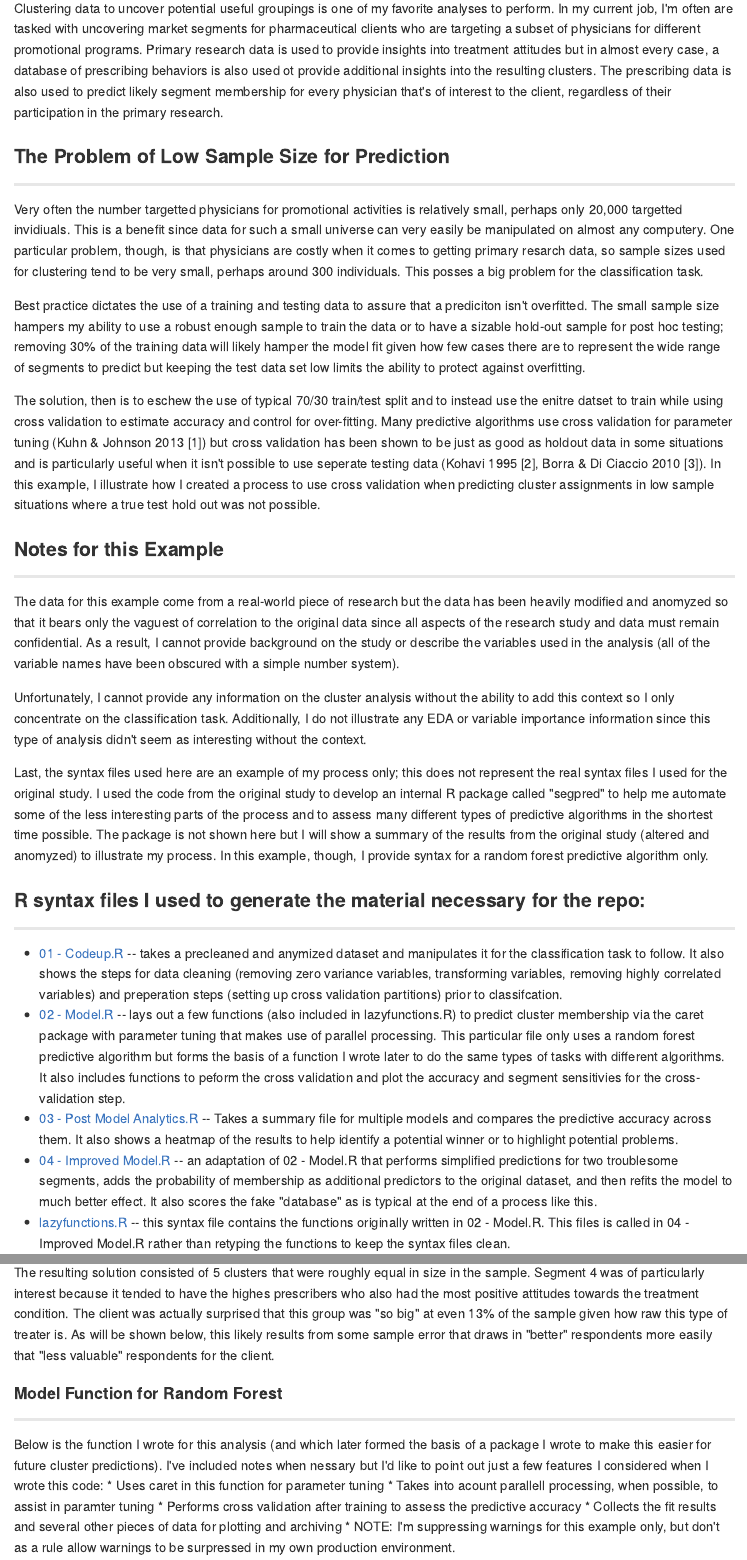
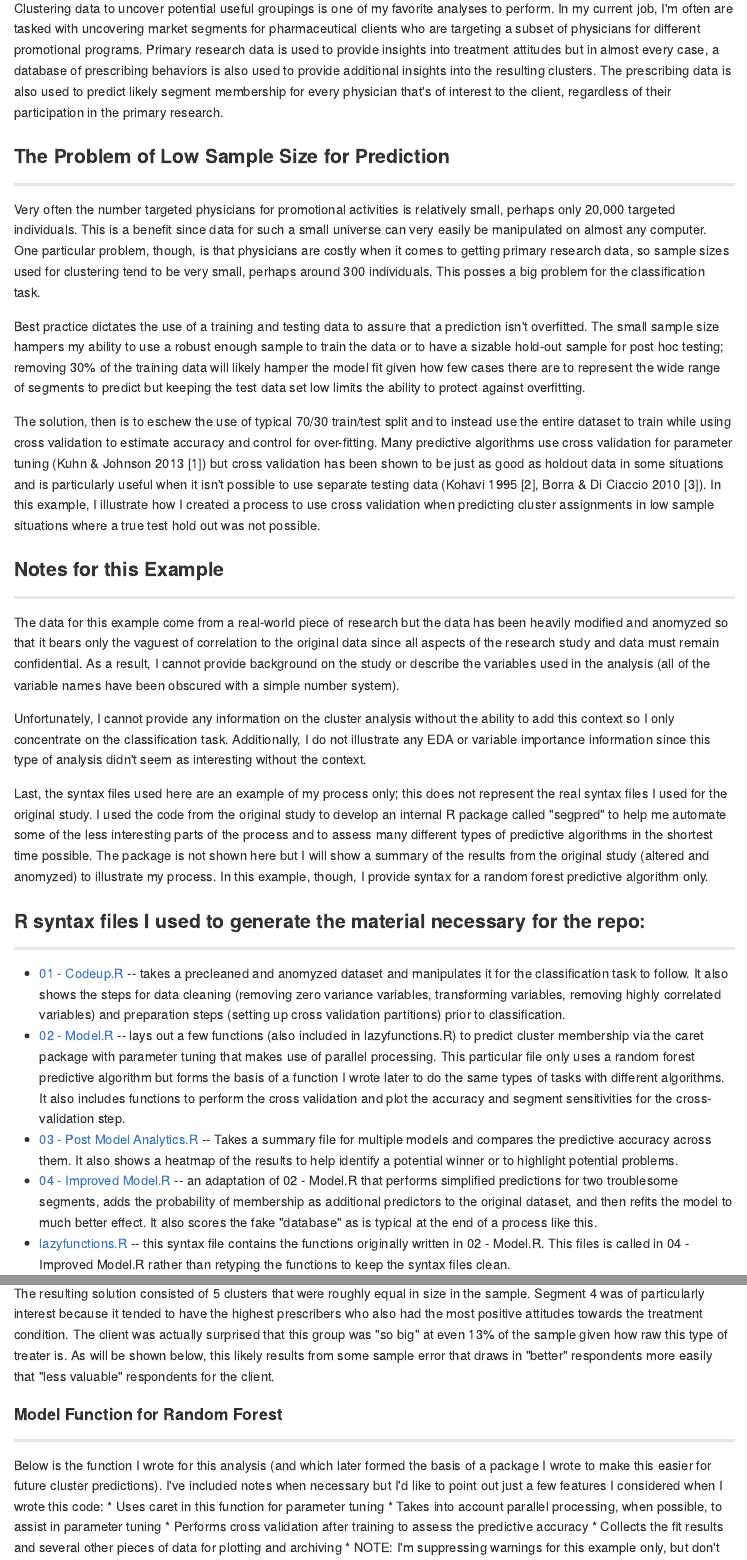
Before and after one commit to msheffer2/Low-Sample-Cluster-Prediction, an R Markdown document (README.Rmd): the page in a window 1100 px wide, from 90 px down, and a second part further down, joined at a grey line. The pictures show the output file README.md that the author committed with the source, drawn offline in the style of GitHub.

Commit message:
fixing typos

````diff
--- a/README.Rmd
+++ b/README.Rmd
@@ -12,17 +12,17 @@ knitr::opts_chunk$set(echo = TRUE)
 
 ## Low Sample Cluster Prediction for Database Scoring
 
-Clustering data to uncover potential useful groupings is one of my favorite analyses to perform.  In my current job, I'm often are tasked with uncovering market segments for pharmaceutical clients who are targeting a subset of physicians for different promotional programs.  Primary research data is used to provide insights into treatment attitudes but in almost every case, a database of prescribing behaviors is also used ot provide additional insights into the resulting clusters.  The prescribing data is also used to predict likely segment membership for every physician that's of interest to the client, regardless of their participation in the primary research.
+Clustering data to uncover potential useful groupings is one of my favorite analyses to perform.  In my current job, I'm often are tasked with uncovering market segments for pharmaceutical clients who are targeting a subset of physicians for different promotional programs.  Primary research data is used to provide insights into treatment attitudes but in almost every case, a database of prescribing behaviors is also used to provide additional insights into the resulting clusters.  The prescribing data is also used to predict likely segment membership for every physician that's of interest to the client, regardless of their participation in the primary research.
 
 ### The Problem of Low Sample Size for Prediction
 
 -----
 
-Very often the number targetted physicians for promotional activities is relatively small, perhaps only 20,000 targetted invidiuals.  This is a benefit since data for such a small universe can very easily be manipulated on almost any computery.  One particular problem, though, is that physicians are costly when it comes to getting primary resarch data, so sample sizes used for clustering tend to be very small, perhaps around 300 individuals.  This posses a big problem for the classification task.
+Very often the number targeted physicians for promotional activities is relatively small, perhaps only 20,000 targeted individuals.  This is a benefit since data for such a small universe can very easily be manipulated on almost any computer.  One particular problem, though, is that physicians are costly when it comes to getting primary research data, so sample sizes used for clustering tend to be very small, perhaps around 300 individuals.  This posses a big problem for the classification task.
 
-Best practice dictates the use of a training and testing data to assure that a prediciton isn't overfitted.  The small sample size hampers my ability to use a robust enough sample to train the data or to have a sizable hold-out sample for post hoc testing; removing 30% of the training data will likely hamper the model fit given how few cases there are to represent the wide range of segments to predict but keeping the test data set low limits the ability to protect against overfitting.
+Best practice dictates the use of a training and testing data to assure that a prediction isn't overfitted.  The small sample size hampers my ability to use a robust enough sample to train the data or to have a sizable hold-out sample for post hoc testing; removing 30% of the training data will likely hamper the model fit given how few cases there are to represent the wide range of segments to predict but keeping the test data set low limits the ability to protect against overfitting.
 
-The solution, then is to eschew the use of typical 70/30 train/test split and to instead use the enitre datset to train while using cross validation to estimate accuracy and control for over-fitting.  Many predictive algorithms use cross validation for parameter tuning (Kuhn & Johnson 2013 [1]) but cross validation has been shown to be just as good as holdout data in some situations and is particularly useful when it isn't possible to use seperate testing data (Kohavi 1995 [2], Borra & Di Ciaccio 2010 [3]).  In this example, I illustrate how I created a process to use cross validation when predicting cluster assignments in low sample situations where a true test hold out was not possible.
+The solution, then is to eschew the use of typical 70/30 train/test split and to instead use the entire dataset to train while using cross validation to estimate accuracy and control for over-fitting.  Many predictive algorithms use cross validation for parameter tuning (Kuhn & Johnson 2013 [1]) but cross validation has been shown to be just as good as holdout data in some situations and is particularly useful when it isn't possible to use separate testing data (Kohavi 1995 [2], Borra & Di Ciaccio 2010 [3]).  In this example, I illustrate how I created a process to use cross validation when predicting cluster assignments in low sample situations where a true test hold out was not possible.
 
 ### Notes for this Example
 
@@ -38,8 +38,8 @@ Last, the syntax files used here are an example of my process only; this does no
 
 -----
 
-* [01 - Codeup.R](https://github.com/msheffer2/Low-Sample-Cluster-Prediction/blob/master/01%20-%20Codeup.R) -- takes a precleaned and anymized dataset and manipulates it for the classification task to follow.  It also shows the steps for data cleaning (removing zero variance variables, transforming variables, removing highly correlated variables) and preperation steps (setting up cross validation partitions) prior to classifcation.
-* [02 - Model.R](https://github.com/msheffer2/Low-Sample-Cluster-Prediction/blob/master/02%20-%20Model%20Code.R) -- lays out a few functions (also included in lazyfunctions.R) to predict cluster membership via the caret package with parameter tuning that makes use of parallel processing.  This particular file only uses a random forest predictive algorithm but forms the basis of a function I wrote later to do the same types of tasks with different algorithms.  It also includes functions to peform the cross validation and plot the accuracy and segment sensitivies for the cross-validation step.
+* [01 - Codeup.R](https://github.com/msheffer2/Low-Sample-Cluster-Prediction/blob/master/01%20-%20Codeup.R) -- takes a precleaned and anomyzed dataset and manipulates it for the classification task to follow.  It also shows the steps for data cleaning (removing zero variance variables, transforming variables, removing highly correlated variables) and preparation steps (setting up cross validation partitions) prior to classification.
+* [02 - Model.R](https://github.com/msheffer2/Low-Sample-Cluster-Prediction/blob/master/02%20-%20Model%20Code.R) -- lays out a few functions (also included in lazyfunctions.R) to predict cluster membership via the caret package with parameter tuning that makes use of parallel processing.  This particular file only uses a random forest predictive algorithm but forms the basis of a function I wrote later to do the same types of tasks with different algorithms.  It also includes functions to perform the cross validation and plot the accuracy and segment sensitivities for the cross-validation step.
 * [03 - Post Model Analytics.R](https://github.com/msheffer2/Low-Sample-Cluster-Prediction/blob/master/03%20-%20Model%20Comparison.R) -- Takes a summary file for multiple models and compares the predictive accuracy across them.  It also shows a heatmap of the results to help identify a potential winner or to highlight potential problems.
 * [04 - Improved Model.R](https://github.com/msheffer2/Low-Sample-Cluster-Prediction/blob/master/04%20-%20Improved%20Model.R) -- an adaptation of 02 - Model.R that performs simplified predictions for two troublesome segments, adds the probability of membership as additional predictors to the original dataset, and then refits the model to much better effect.  It also scores the fake "database" as is typical at the end of a process like this.
 * [lazyfunctions.R](https://github.com/msheffer2/Low-Sample-Cluster-Prediction/blob/master/lazyfunctions.R) -- this syntax file contains the functions originally written in 02 - Model.R.  This files is called in 04 - Improved Model.R rather than retyping the functions to keep the syntax files clean.
@@ -69,18 +69,18 @@ results <- results[1:3]
 pander(results)
 ```
 
-The resulting solution consisted of 5 clusters that were roughly equal in size in the sample.  Segment 4 was of particularly interest because it tended to have the highes prescribers who also had the most positive attitudes towards the treatment condition.  The client was actually surprised that this group was "so big" at even 13% of the sample given how raw this type of treater is.  As will be shown below, this likely results from some sample error that draws in "better" respondents more easily that "less valuable" respondents for the client.
+The resulting solution consisted of 5 clusters that were roughly equal in size in the sample.  Segment 4 was of particularly interest because it tended to have the highest prescribers who also had the most positive attitudes towards the treatment condition.  The client was actually surprised that this group was "so big" at even 13% of the sample given how raw this type of treater is.  As will be shown below, this likely results from some sample error that draws in "better" respondents more easily that "less valuable" respondents for the client.
 
 #### Model Function for Random Forest
 
 -----
 
-Below is the function I wrote for this analysis (and which later formed the basis of a package I wrote to make this easier for future cluster predictions).  I've included notes when nessary but I'd like to point out just a few features I considered when I wrote this code:
+Below is the function I wrote for this analysis (and which later formed the basis of a package I wrote to make this easier for future cluster predictions).  I've included notes when necessary but I'd like to point out just a few features I considered when I wrote this code:
 * Uses caret in this function for parameter tuning
-* Takes into acount parallell processing, when possible, to assist in paramter tuning
+* Takes into account parallel processing, when possible, to assist in parameter tuning
 * Performs cross validation after training to assess the predictive accuracy
 * Collects the fit results and several other pieces of data for plotting and archiving
-* NOTE:  I'm suppressing warnings for this example only, but don't as a rule allow warnings to be surpressed in my own production environment.
+* NOTE:  I'm suppressing warnings for this example only, but don't as a rule allow warnings to be suppressed in my own production environment.
 
 ```{r, results='asis', echo=TRUE}
 lazypred <- function(tdata, class, partition){
````
Also changed, not shown: README.md, README.Rmd (18 more changed lines).
